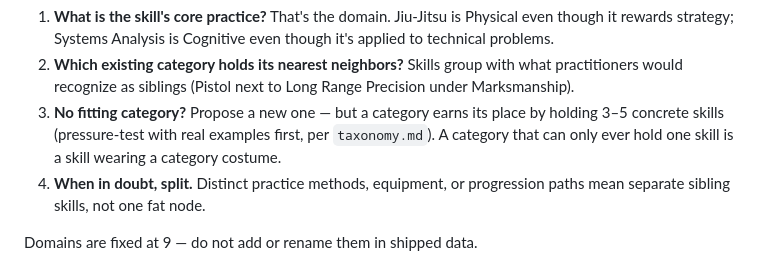
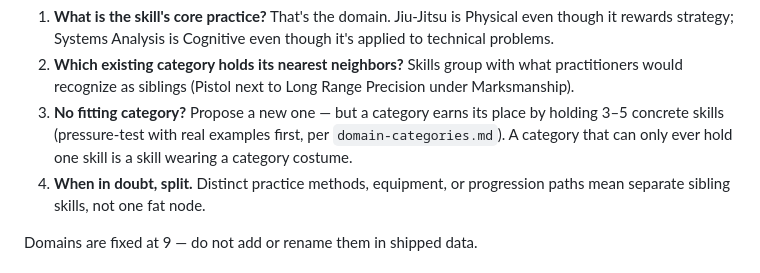
Before and after one commit to RoninATX/Human-Skill-Tree, a Markdown page: docs/research/adding-skills.md, the part around the change. Rendered like a GitHub page.

Commit message:
Correct taxonomy workflow reference

```diff
--- a/docs/research/adding-skills.md
+++ b/docs/research/adding-skills.md
@@ -27,7 +27,7 @@ Placement questions, in order:
    Precision under Marksmanship).
 3. **No fitting category?** Propose a new one — but a category earns its place
    by holding 3–5 concrete skills (pressure-test with real examples first,
-   per `taxonomy.md`). A category that can only ever hold one skill is a
+   per `domain-categories.md`). A category that can only ever hold one skill is a
    skill wearing a category costume.
 4. **When in doubt, split.** Distinct practice methods, equipment, or
    progression paths mean separate sibling skills, not one fat node.
```
